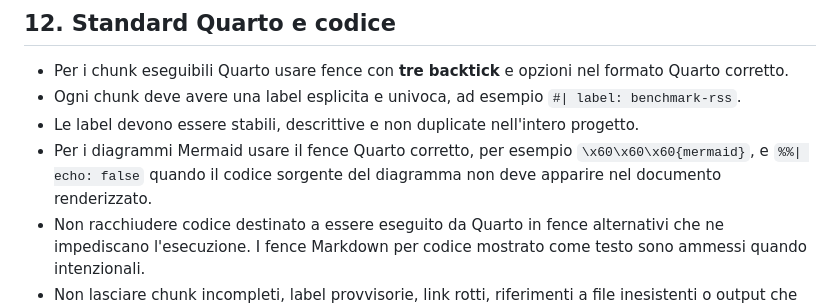
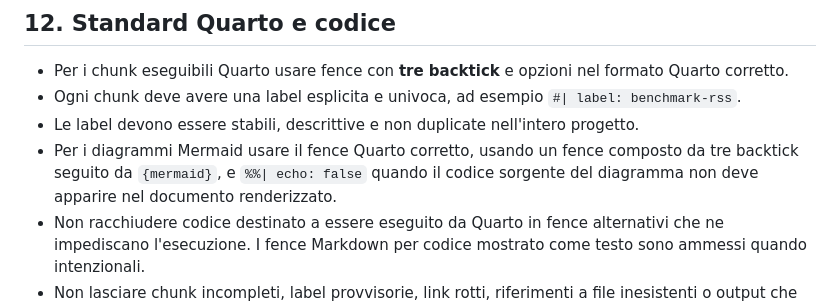
Before and after one commit to andreabz/R_per_IT, a Markdown page: AGENTS.md, the part around the change. GitHub-like rendering.

Commit message:
Clarify Quarto Mermaid fence guidance

```diff
--- a/AGENTS.md
+++ b/AGENTS.md
@@ -216,7 +216,7 @@ Gli esempi di deployment devono essere quasi eseguibili, con comandi e configura
 - Per i chunk eseguibili Quarto usare fence con **tre backtick** e opzioni nel formato Quarto corretto.
 - Ogni chunk deve avere una label esplicita e univoca, ad esempio `#| label: benchmark-rss`.
 - Le label devono essere stabili, descrittive e non duplicate nell'intero progetto.
-- Per i diagrammi Mermaid usare il fence Quarto corretto, per esempio `\x60\x60\x60{mermaid}`, e `%%| echo: false` quando il codice sorgente del diagramma non deve apparire nel documento renderizzato.
+- Per i diagrammi Mermaid usare il fence Quarto corretto, usando un fence composto da tre backtick seguito da `{mermaid}`, e `%%| echo: false` quando il codice sorgente del diagramma non deve apparire nel documento renderizzato.
 - Non racchiudere codice destinato a essere eseguito da Quarto in fence alternativi che ne impediscano l'esecuzione. I fence Markdown per codice mostrato come testo sono ammessi quando intenzionali.
 - Non lasciare chunk incompleti, label provvisorie, link rotti, riferimenti a file inesistenti o output che contraddicono il testo.
 - Rendere gli esempi riproducibili quando ragionevole; documentare input, dipendenze e limiti quando non possono esserlo integralmente.
```
